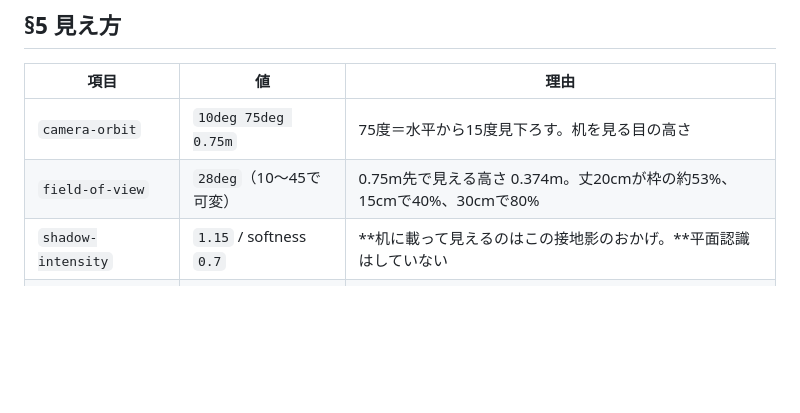
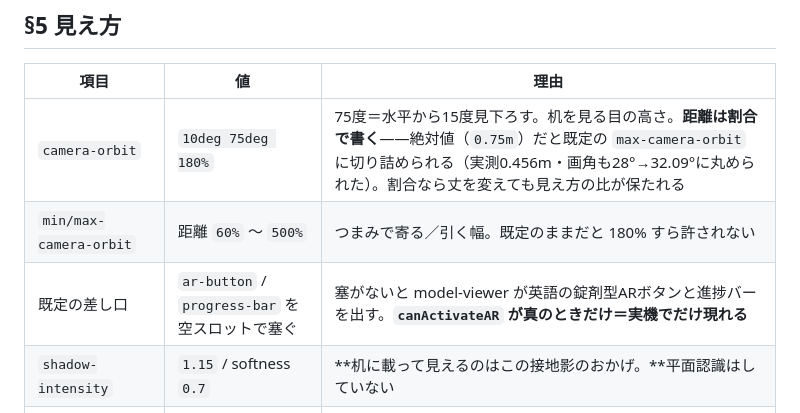
Before and after one commit to hiroHGxx/yorishiro, a Markdown page: docs/SPEC.md, the part around the change. GitHub-like rendering; blank space fills up the shorter version.

Commit message:
SPEC §5 を実物に合わせる（距離は割合・既定の差し口を塞ぐ）
Co-Authored-By: Claude Opus 5 <noreply@anthropic.com>
Claude-Session: https://claude.ai/code/session_0159AxvANvhs7QYHvnHBFvJy

```diff
--- a/docs/SPEC.md
+++ b/docs/SPEC.md
@@ -65,8 +65,9 @@ JSON区画は4バイト境界まで空白（`0x20`）で、BIN区画は `0x00`
 
 | 項目 | 値 | 理由 |
 |---|---|---|
-| `camera-orbit` | `10deg 75deg 0.75m` | 75度＝水平から15度見下ろす。机を見る目の高さ |
-| `field-of-view` | `28deg`（10〜45で可変） | 0.75m先で見える高さ 0.374m。丈20cmが枠の約53%、15cmで40%、30cmで80% |
+| `camera-orbit` | `10deg 75deg 180%` | 75度＝水平から15度見下ろす。机を見る目の高さ。**距離は割合で書く**——絶対値（`0.75m`）だと既定の `max-camera-orbit` に切り詰められる（実測0.456m・画角も28°→32.09°に丸められた）。割合なら丈を変えても見え方の比が保たれる |
+| `min/max-camera-orbit` | 距離 `60%` 〜 `500%` | つまみで寄る／引く幅。既定のままだと 180% すら許されない |
+| 既定の差し口 | `ar-button` / `progress-bar` を空スロットで塞ぐ | 塞がないと model-viewer が英語の錠剤型ARボタンと進捗バーを出す。**`canActivateAR` が真のときだけ＝実機でだけ現れる** |
 | `shadow-intensity` | `1.15` / softness `0.7` | **机に載って見えるのはこの接地影のおかげ。**平面認識はしていない |
 | `environment-image` | `neutral`（内蔵） | 外部を取りに行かない |
 
```
